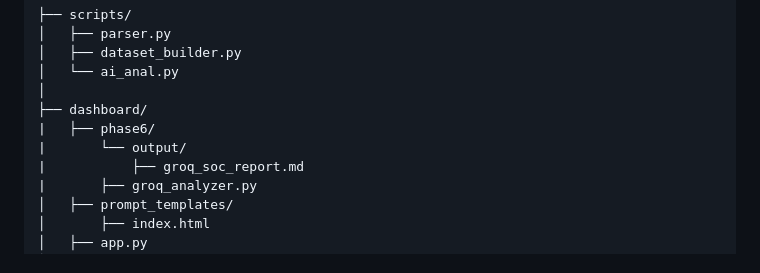
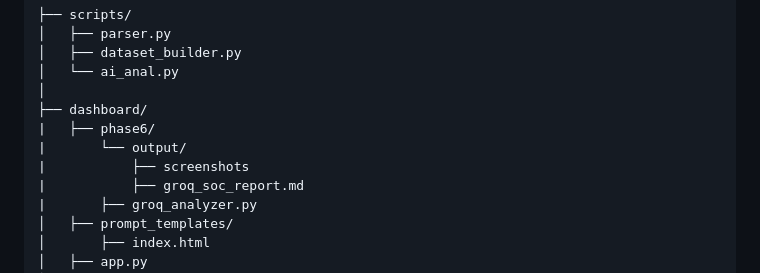
Before and after one commit to imvk15/caldera-ai-project, a Markdown page: README.md, the part around the change. Rendered like a GitHub page.

```diff
--- a/README.md
+++ b/README.md
@@ -95,6 +95,7 @@ caldera-ai-project/
 ├── dashboard/
 |   ├── phase6/
 |       └── output/
+|           ├── screenshots
 |           ├── groq_soc_report.md
 |       ├── groq_analyzer.py
 │   ├── prompt_templates/
```
